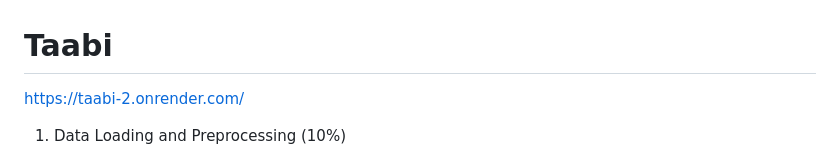
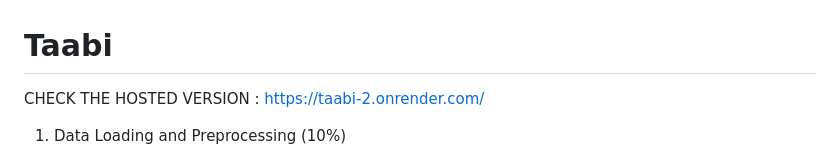
Before and after one commit to AryaR2705/Taabi, a Markdown page: README.md, the part around the change. Rendered like a GitHub page.

```diff
--- a/README.md
+++ b/README.md
@@ -1,7 +1,7 @@
 # Taabi
 
 
-https://taabi-2.onrender.com/
+CHECK THE HOSTED VERSION : https://taabi-2.onrender.com/
 
 
 
```
